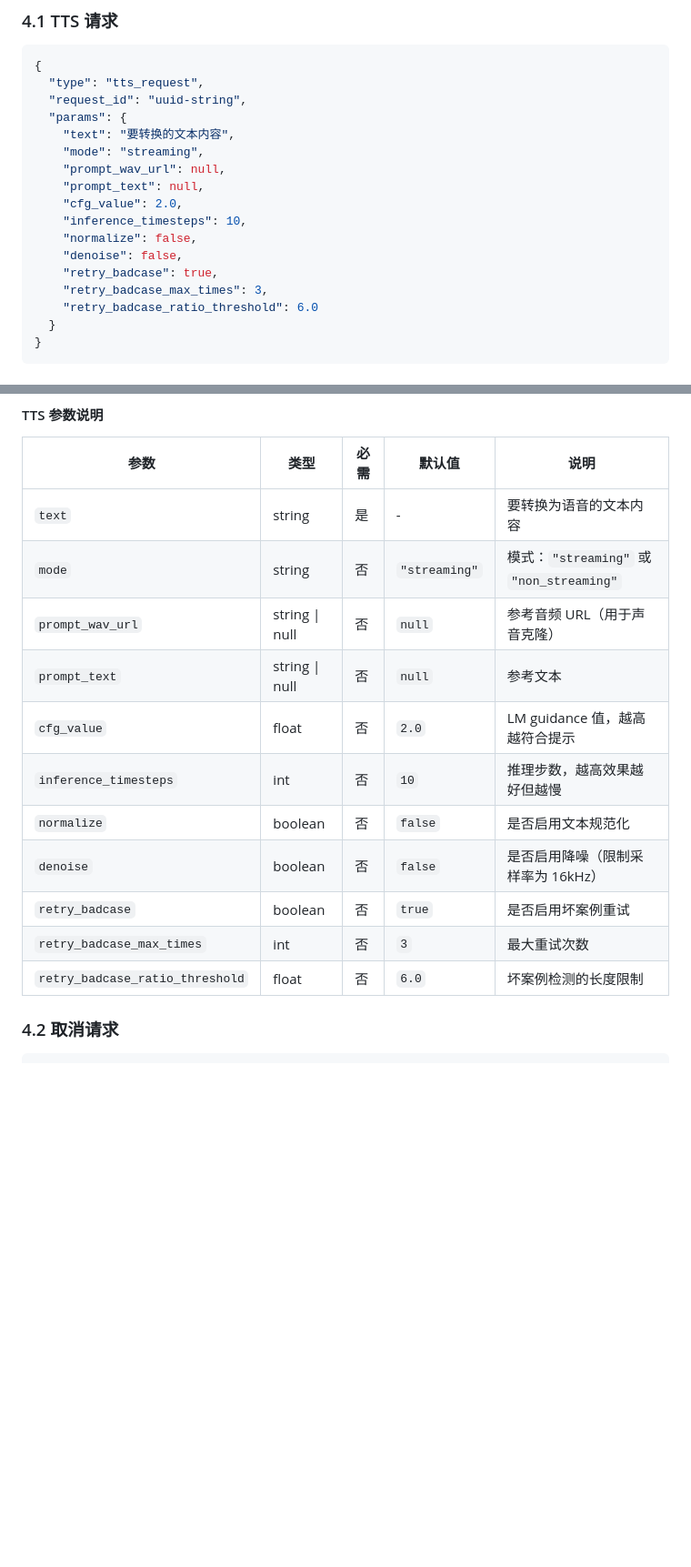
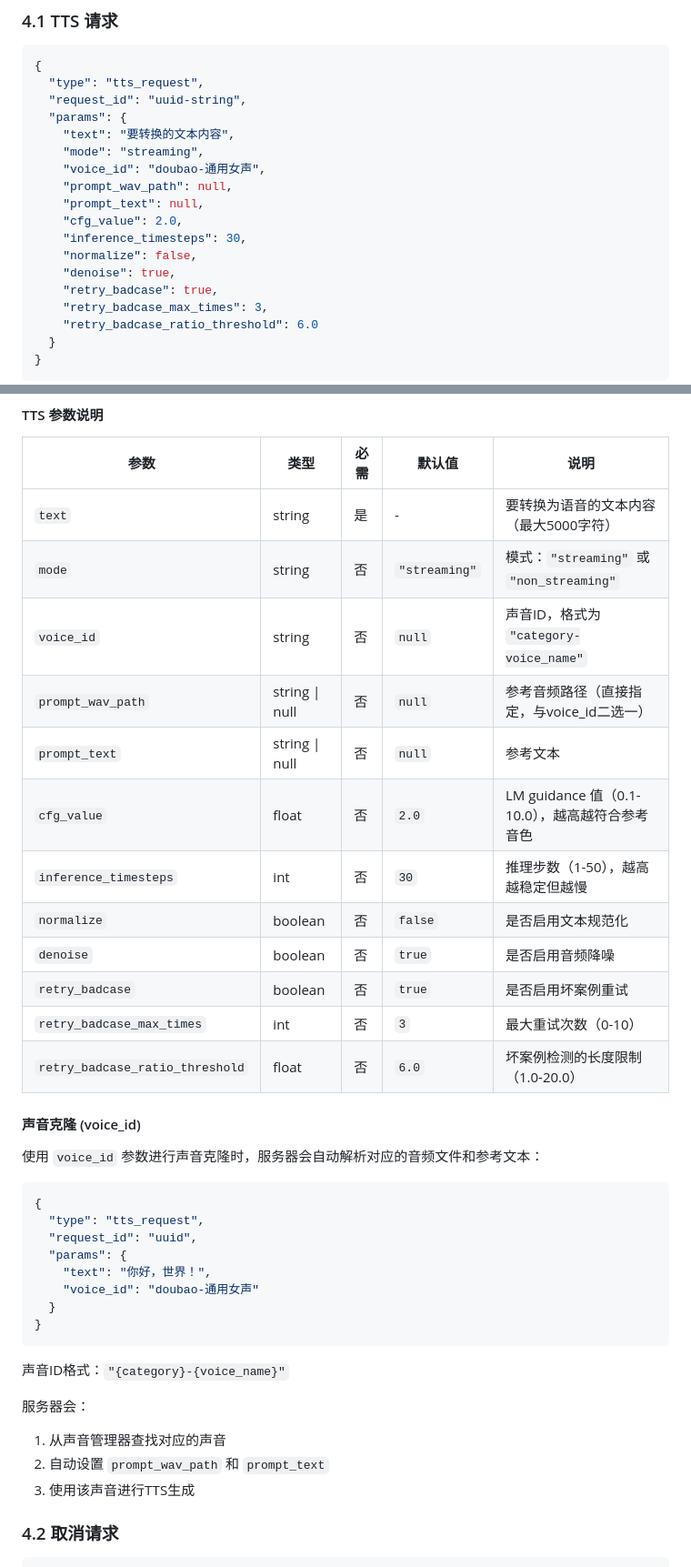
Before and after one commit to justa-cai/listenai-server, a Markdown page: tts/TTS_WEBSOCKET_PROTOCOL.md, 2 parts joined by grey strips. Shown at 91% size. GitHub-like rendering; blank space fills up the shorter version.

````diff
--- a/tts/PROTOCOL.md
+++ b/tts/TTS_WEBSOCKET_PROTOCOL.md
@@ -85,12 +85,13 @@ const ServerMessageType = {
   "params": {
     "text": "要转换的文本内容",
     "mode": "streaming",
-    "prompt_wav_url": null,
+    "voice_id": "doubao-通用女声",
+    "prompt_wav_path": null,
     "prompt_text": null,
     "cfg_value": 2.0,
-    "inference_timesteps": 10,
+    "inference_timesteps": 30,
     "normalize": false,
-    "denoise": false,
+    "denoise": true,
     "retry_badcase": true,
     "retry_badcase_max_times": 3,
     "retry_badcase_ratio_threshold": 6.0
@@ -110,17 +111,40 @@ const ServerMessageType = {
 
 | 参数 | 类型 | 必需 | 默认值 | 说明 |
 |------|------|------|--------|------|
-| `text` | string | 是 | - | 要转换为语音的文本内容 |
+| `text` | string | 是 | - | 要转换为语音的文本内容（最大5000字符） |
 | `mode` | string | 否 | `"streaming"` | 模式：`"streaming"` 或 `"non_streaming"` |
-| `prompt_wav_url` | string \| null | 否 | `null` | 参考音频 URL（用于声音克隆） |
+| `voice_id` | string | 否 | `null` | 声音ID，格式为 `"category-voice_name"` |
+| `prompt_wav_path` | string \| null | 否 | `null` | 参考音频路径（直接指定，与voice_id二选一） |
 | `prompt_text` | string \| null | 否 | `null` | 参考文本 |
-| `cfg_value` | float | 否 | `2.0` | LM guidance 值，越高越符合提示 |
-| `inference_timesteps` | int | 否 | `10` | 推理步数，越高效果越好但越慢 |
+| `cfg_value` | float | 否 | `2.0` | LM guidance 值（0.1-10.0），越高越符合参考音色 |
+| `inference_timesteps` | int | 否 | `30` | 推理步数（1-50），越高越稳定但越慢 |
 | `normalize` | boolean | 否 | `false` | 是否启用文本规范化 |
-| `denoise` | boolean | 否 | `false` | 是否启用降噪（限制采样率为 16kHz） |
+| `denoise` | boolean | 否 | `true` | 是否启用音频降噪 |
 | `retry_badcase` | boolean | 否 | `true` | 是否启用坏案例重试 |
-| `retry_badcase_max_times` | int | 否 | `3` | 最大重试次数 |
-| `retry_badcase_ratio_threshold` | float | 否 | `6.0` | 坏案例检测的长度限制 |
+| `retry_badcase_max_times` | int | 否 | `3` | 最大重试次数（0-10） |
+| `retry_badcase_ratio_threshold` | float | 否 | `6.0` | 坏案例检测的长度限制（1.0-20.0） |
+
+#### 声音克隆 (voice_id)
+
+使用 `voice_id` 参数进行声音克隆时，服务器会自动解析对应的音频文件和参考文本：
+
+```json
+{
+  "type": "tts_request",
+  "request_id": "uuid",
+  "params": {
+    "text": "你好，世界！",
+    "voice_id": "doubao-通用女声"
+  }
+}
+```
+
+声音ID格式：`"{category}-{voice_name}"`
+
+服务器会：
+1. 从声音管理器查找对应的声音
+2. 自动设置 `prompt_wav_path` 和 `prompt_text`
+3. 使用该声音进行TTS生成
 
 ### 4.2 取消请求
 
````
Also changed, not shown: other parts of tts/TTS_WEBSOCKET_PROTOCOL.md (+186 -16 lines).
